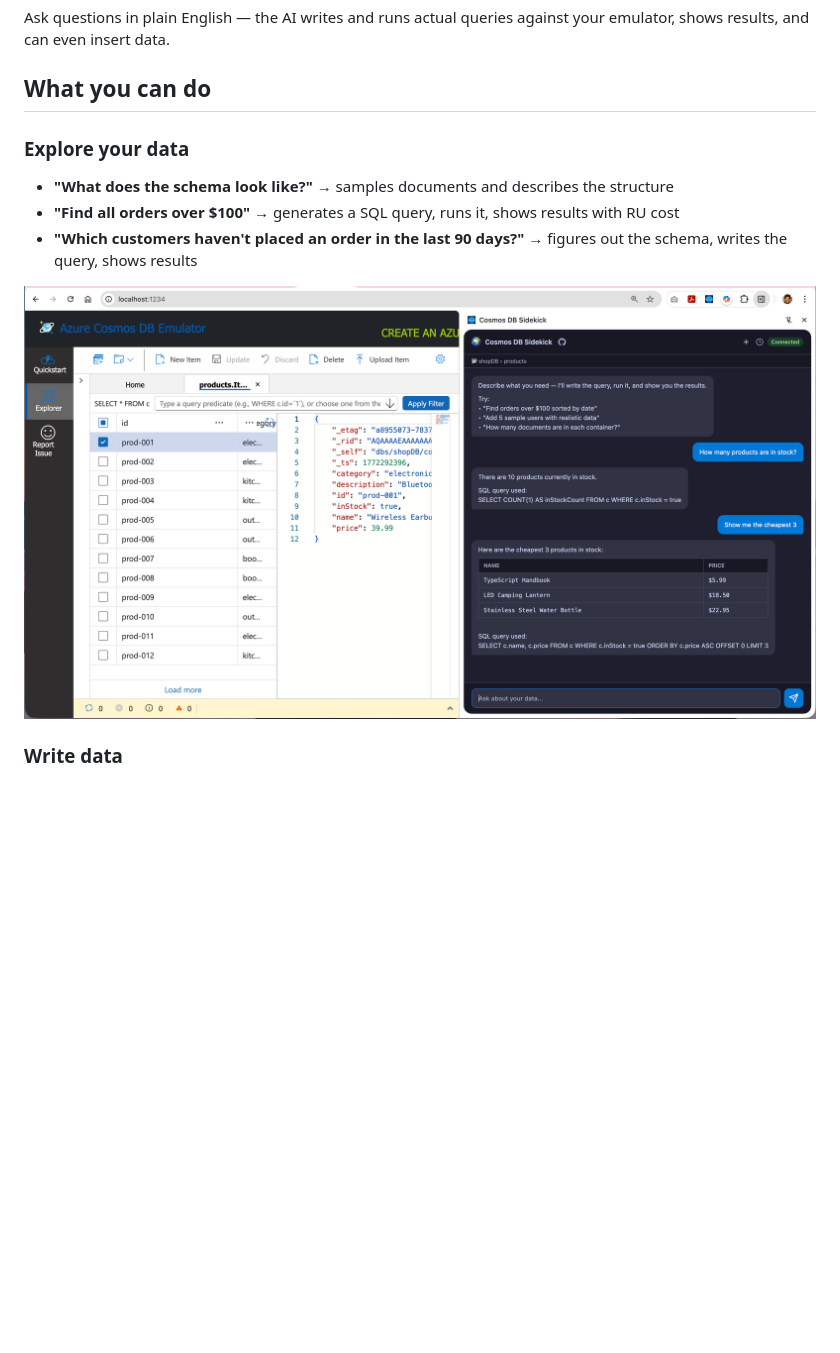
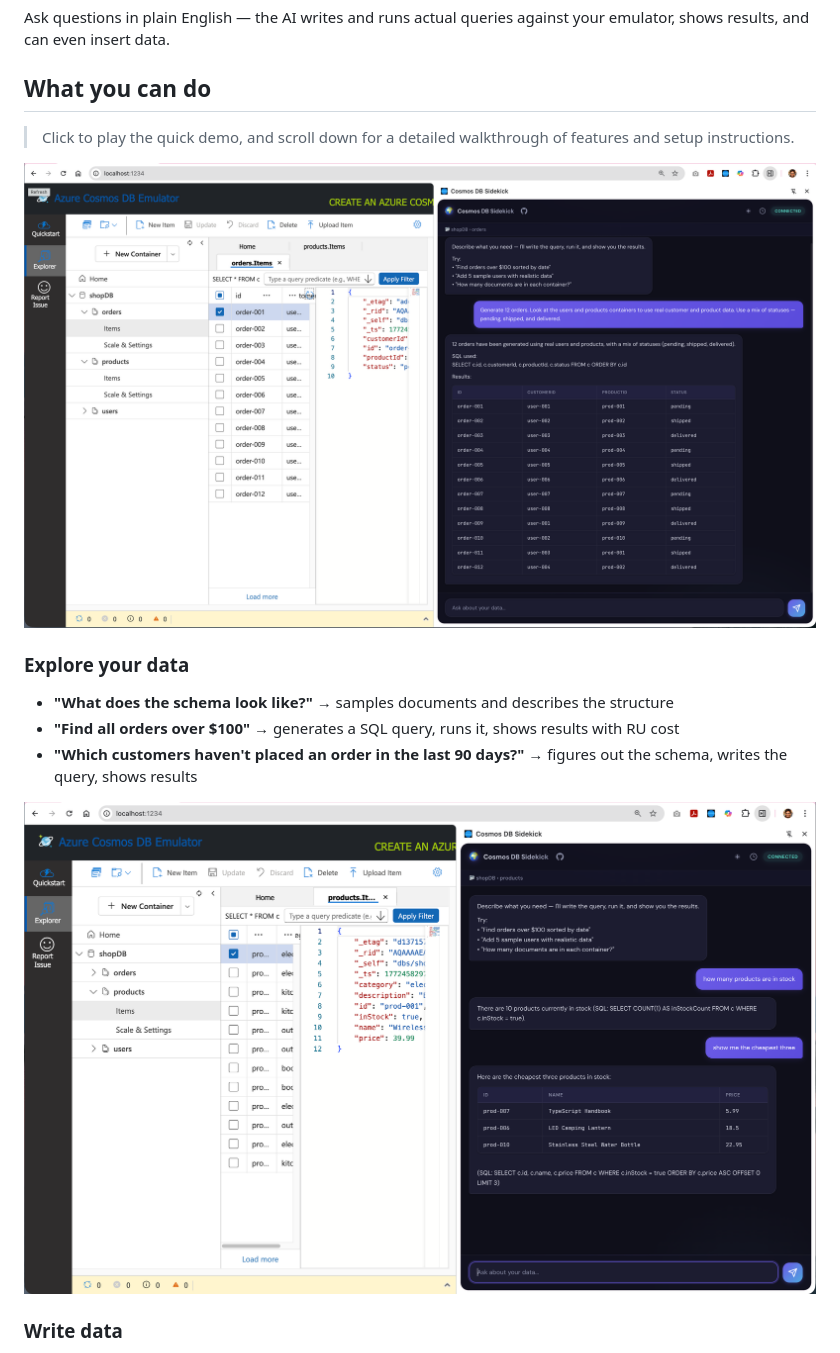
Before and after one commit to abhirockzz/cosmosdb-sidekick, a Markdown page: README.md, the part around the change. Rendered like a GitHub page; pictures changed too: images/explore.png, images/write.png; blank space fills up the shorter version.

Commit message:
Add quick demo link and update images in README

```diff
--- a/README.md
+++ b/README.md
@@ -5,6 +5,12 @@ Cosmos DB Sidekick is a chrome extension that works with a locally running [Azur
 Ask questions in plain English — the AI writes and runs actual queries against your emulator, shows results, and can even insert data.
 
 ## What you can do
+
+> Click to play the quick demo, and scroll down for a detailed walkthrough of features and setup instructions.
+
+<a href="https://abhirockzz.github.io/videos/cosmosdb_sidekick.mp4" target="_blank">
+  <img src="images/write.png" alt="Quick demo" width="100%">
+</a>
 
 ### Explore your data
 
```
Also changed, not shown: images/context-aware.png, images/conversations.png.
